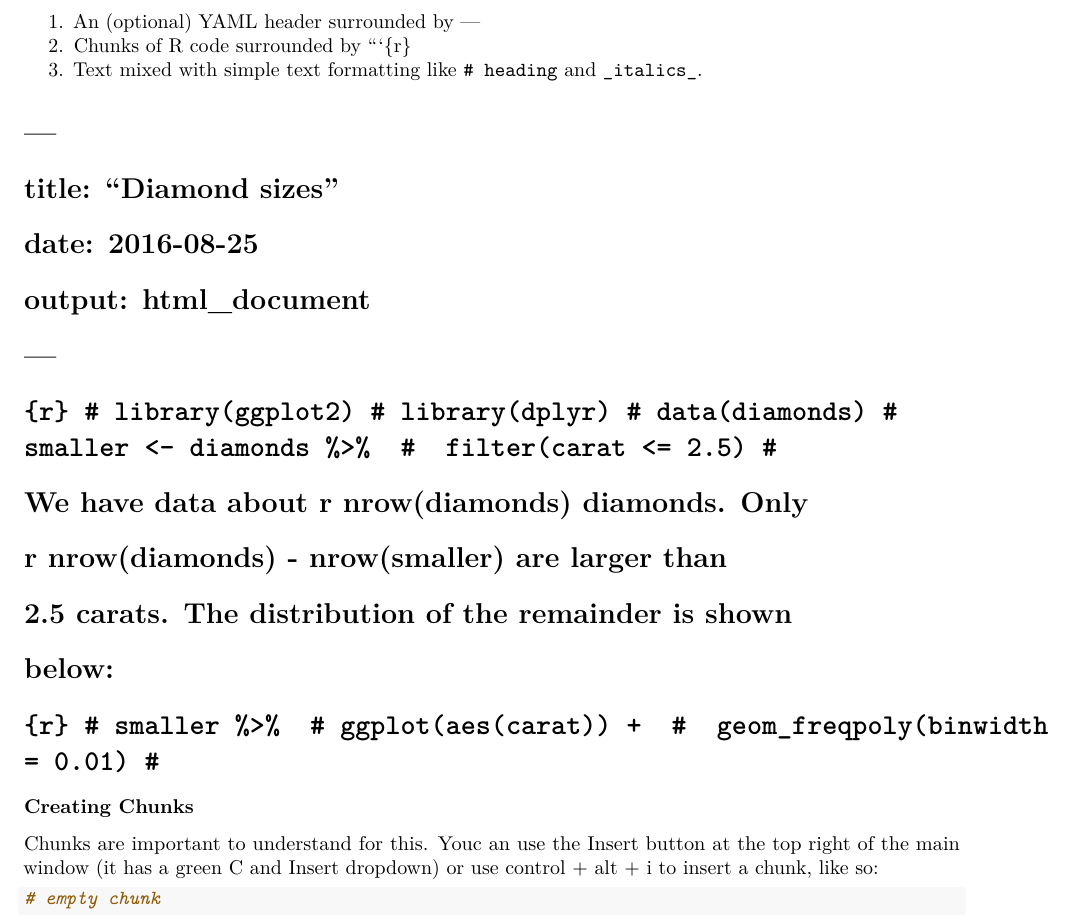
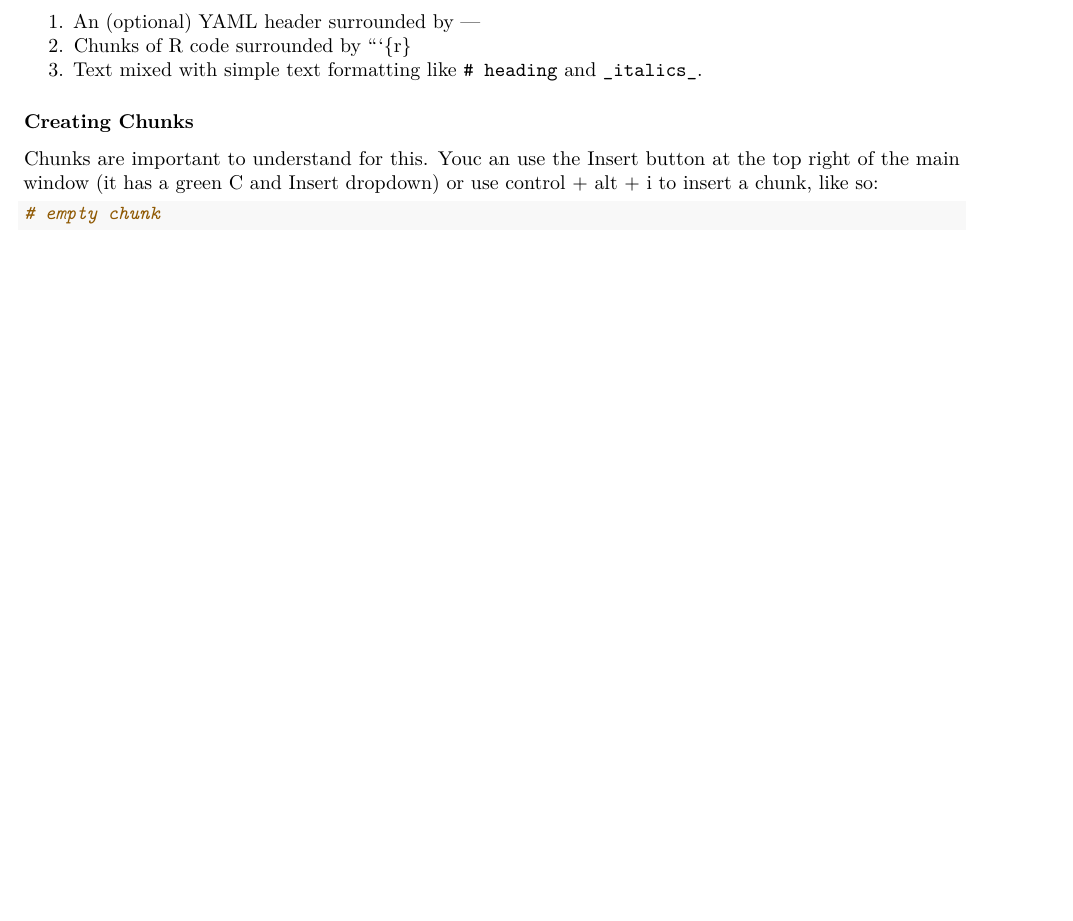
Before and after one commit to mdweisner/textmining_workshop, an R Markdown document (R Crashcourse.Rmd): part of page 2 of 7 before the commit and part of page 2 of 6 after it, cut so that both start at the same text, the shorter picture padded with empty space. Rendered offline with R 4.5, knitr and Pandoc, then LaTeX, with nearby package versions.

Commit message:
comment out portion of example text

````diff
--- a/R Crashcourse.Rmd
+++ b/R Crashcourse.Rmd
@@ -49,30 +49,30 @@ R Markdowns contain three important types of content:
 2. Chunks of R code surrounded by ```{r}
 3. Text mixed with simple text formatting like `# heading` and `_italics_`.
 
-# ---
-# title: "Diamond sizes"
-# date: 2016-08-25
-# output: html_document
-# ---
+<!--  --- -->
+<!--  title: "Diamond sizes" -->
+<!--  date: 2016-08-25 -->
+<!--  output: html_document -->
+<!--  --- -->
 
-# ```{r}
-# library(ggplot2)
-# library(dplyr)
-# data(diamonds)
-# smaller <- diamonds %>%
-#  filter(carat <= 2.5)
-# ```
+<!--  ```{r} -->
+<!--  library(ggplot2) -->
+<!--  library(dplyr) -->
+<!--  data(diamonds) -->
+<!--  smaller <- diamonds %>%  -->
+<!--   filter(carat <= 2.5) -->
+<!--  ``` -->
 
-# We have data about r nrow(diamonds) diamonds. Only
-# r nrow(diamonds) - nrow(smaller) are larger than
-# 2.5 carats. The distribution of the remainder is shown
-# below:
+<!--  We have data about r nrow(diamonds) diamonds. Only  -->
+<!--  r nrow(diamonds) - nrow(smaller) are larger than -->
+<!--  2.5 carats. The distribution of the remainder is shown -->
+<!--  below: -->
 
-# ```{r}
-# smaller %>%
-# ggplot(aes(carat)) +
-#  geom_freqpoly(binwidth = 0.01)
-# ```
+<!--  ```{r} -->
+<!--  smaller %>%  -->
+<!--  ggplot(aes(carat)) +  -->
+<!--   geom_freqpoly(binwidth = 0.01) -->
+<!-- ``` -->
 
 
 ### Creating Chunks
````
